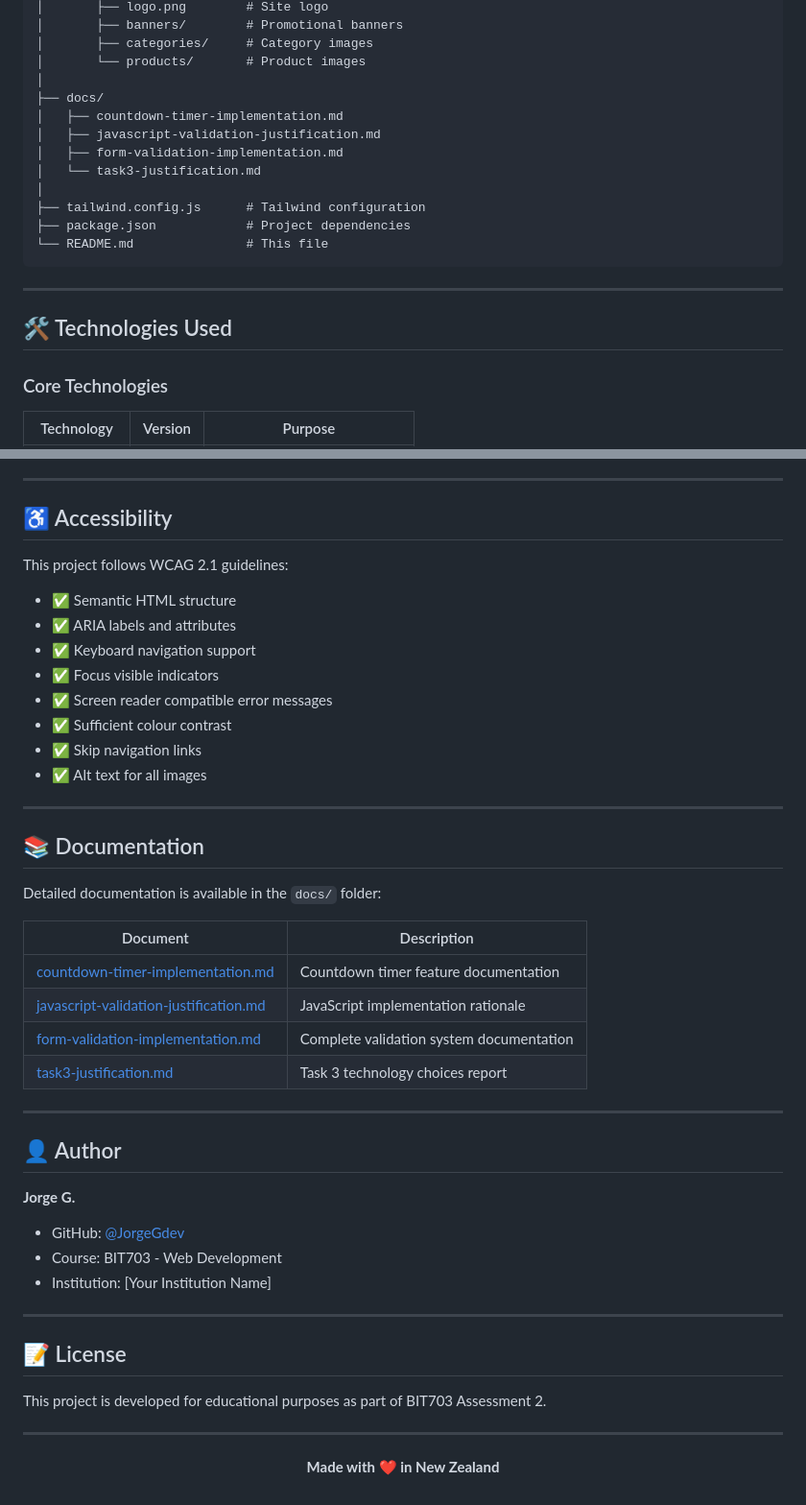
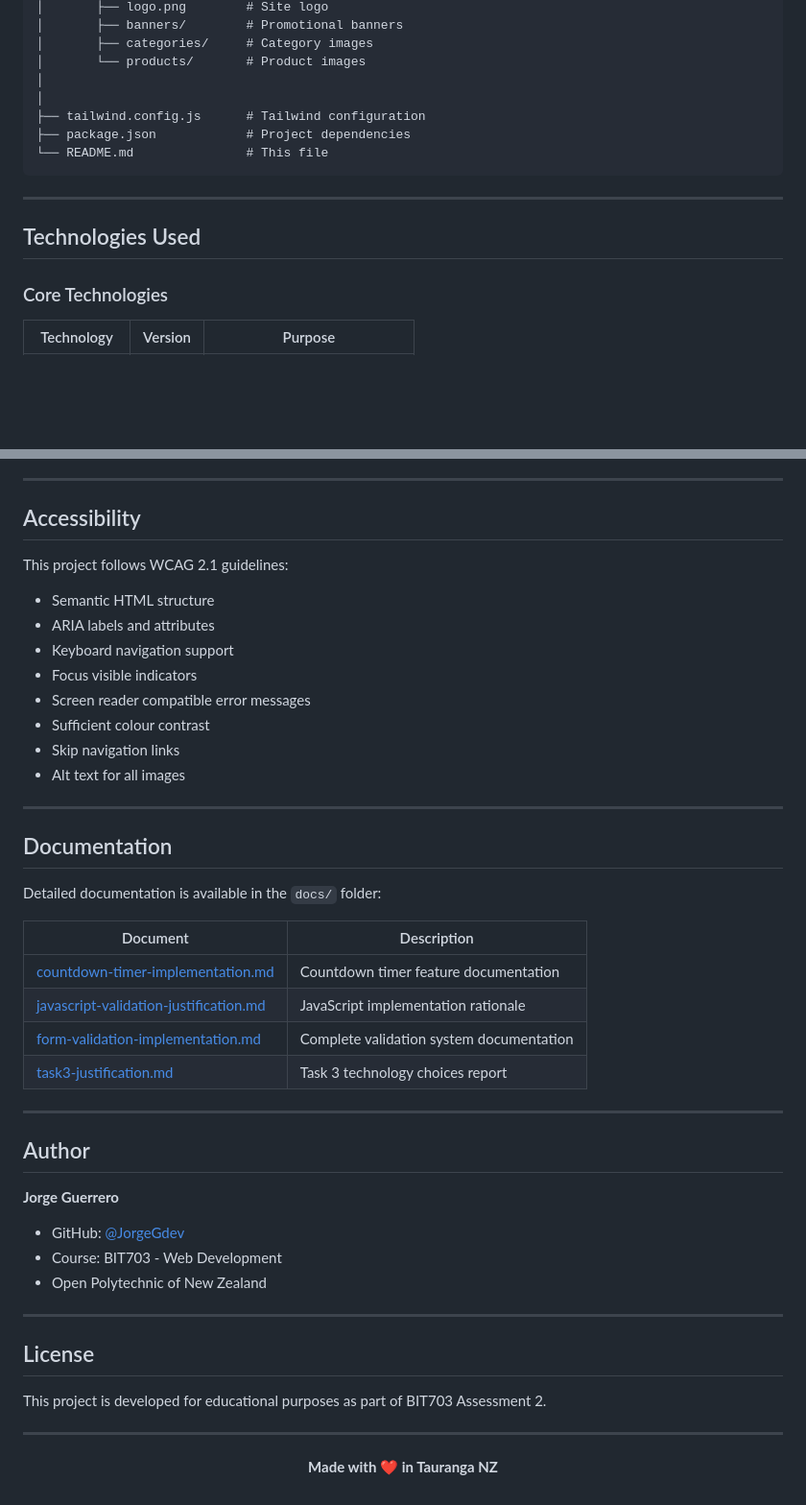
Before and after one commit to JorgeGdev/BIT703_Assessment_2, a Markdown page: README.md, 2 parts joined by grey strips. Shown at 96% size. GitHub-like rendering; blank space fills up the shorter version.

```diff
--- a/README.md
+++ b/README.md
@@ -105,11 +105,6 @@ assessment2/
 │       ├── categories/     # Category images
 │       └── products/       # Product images
 │
-├── docs/
-│   ├── countdown-timer-implementation.md
-│   ├── javascript-validation-justification.md
-│   ├── form-validation-implementation.md
-│   └── task3-justification.md
 │
 ├── tailwind.config.js      # Tailwind configuration
 ├── package.json            # Project dependencies
@@ -118,7 +113,7 @@ assessment2/
 
 ---
 
-## 🛠️ Technologies Used
+## Technologies Used
 
 ### Core Technologies
 | Technology | Version | Purpose |
@@ -237,22 +232,22 @@ assessment2/
 
 ---
 
-## ♿ Accessibility
+## Accessibility
 
 This project follows WCAG 2.1 guidelines:
 
-- ✅ Semantic HTML structure
-- ✅ ARIA labels and attributes
-- ✅ Keyboard navigation support
-- ✅ Focus visible indicators
-- ✅ Screen reader compatible error messages
-- ✅ Sufficient colour contrast
-- ✅ Skip navigation links
-- ✅ Alt text for all images
+- Semantic HTML structure
+- ARIA labels and attributes
+- Keyboard navigation support
+- Focus visible indicators
+- Screen reader compatible error messages
+- Sufficient colour contrast
+- Skip navigation links
+- Alt text for all images
 
 ---
 
-## 📚 Documentation
+## Documentation
 
 Detailed documentation is available in the `docs/` folder:
 
@@ -265,17 +260,17 @@ Detailed documentation is available in the `docs/` folder:
 
 ---
 
-## 👤 Author
+## Author
 
-**Jorge G.**
+**Jorge Guerrero**
 
 - GitHub: [@JorgeGdev](https://github.com/JorgeGdev)
 - Course: BIT703 - Web Development
-- Institution: [Your Institution Name]
+- Open Polytechnic of New Zealand
 
 ---
 
-## 📝 License
+## License
 
 This project is developed for educational purposes as part of BIT703 Assessment 2.
 
@@ -283,6 +278,6 @@ This project is developed for educational purposes as part of BIT703 Assessment
 
 <div align="center">
 
-**Made with ❤️ in New Zealand**
+**Made with ❤️ in Tauranga NZ**
 
 </div>
```
Also changed, not shown: other parts of README.md (+25 -25 lines).
